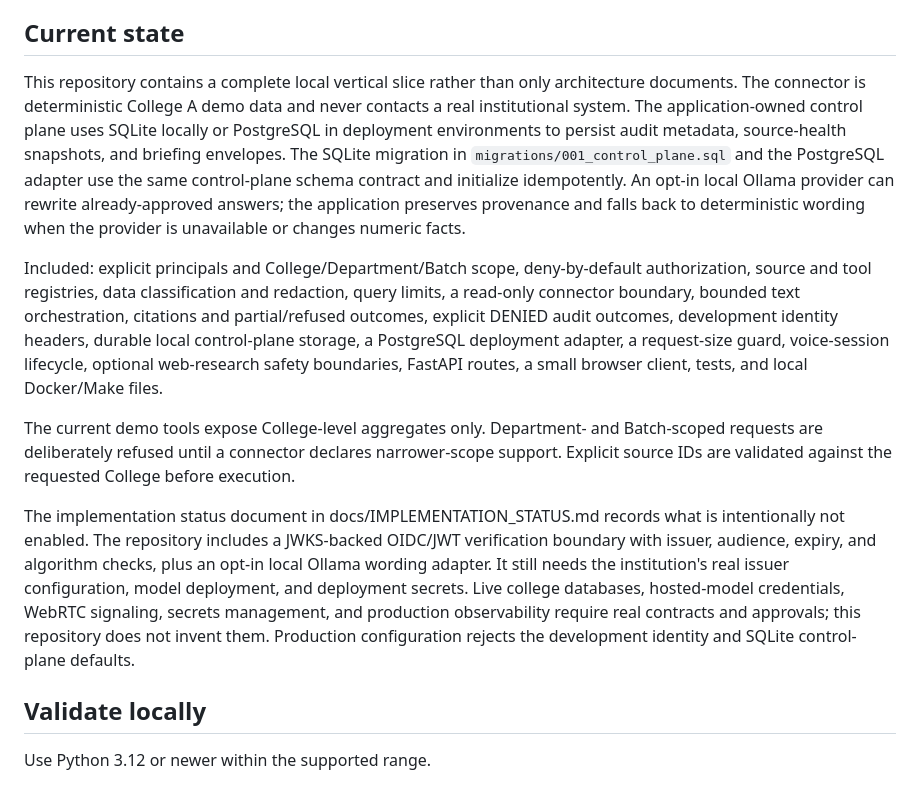
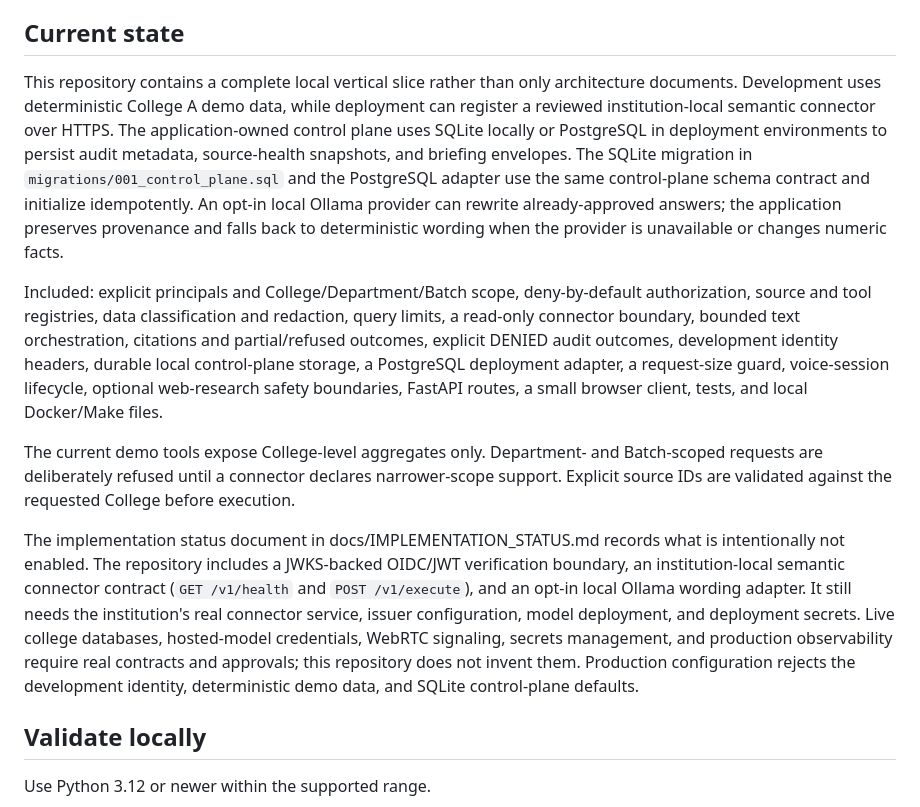
Before and after one commit to darshani8/guru-ji, a Markdown page: README.md, the part around the change. Rendered like a GitHub page.

Commit message:
Document remote connector boundary

```diff
--- a/README.md
+++ b/README.md
@@ -4,13 +4,13 @@ Guru Ji is a federated, read-only institutional AI assistant reference implement
 
 ## Current state
 
-This repository contains a complete local vertical slice rather than only architecture documents. The connector is deterministic College A demo data and never contacts a real institutional system. The application-owned control plane uses SQLite locally or PostgreSQL in deployment environments to persist audit metadata, source-health snapshots, and briefing envelopes. The SQLite migration in `migrations/001_control_plane.sql` and the PostgreSQL adapter use the same control-plane schema contract and initialize idempotently. An opt-in local Ollama provider can rewrite already-approved answers; the application preserves provenance and falls back to deterministic wording when the provider is unavailable or changes numeric facts.
+This repository contains a complete local vertical slice rather than only architecture documents. Development uses deterministic College A demo data, while deployment can register a reviewed institution-local semantic connector over HTTPS. The application-owned control plane uses SQLite locally or PostgreSQL in deployment environments to persist audit metadata, source-health snapshots, and briefing envelopes. The SQLite migration in `migrations/001_control_plane.sql` and the PostgreSQL adapter use the same control-plane schema contract and initialize idempotently. An opt-in local Ollama provider can rewrite already-approved answers; the application preserves provenance and falls back to deterministic wording when the provider is unavailable or changes numeric facts.
 
 Included: explicit principals and College/Department/Batch scope, deny-by-default authorization, source and tool registries, data classification and redaction, query limits, a read-only connector boundary, bounded text orchestration, citations and partial/refused outcomes, explicit DENIED audit outcomes, development identity headers, durable local control-plane storage, a PostgreSQL deployment adapter, a request-size guard, voice-session lifecycle, optional web-research safety boundaries, FastAPI routes, a small browser client, tests, and local Docker/Make files.
 
 The current demo tools expose College-level aggregates only. Department- and Batch-scoped requests are deliberately refused until a connector declares narrower-scope support. Explicit source IDs are validated against the requested College before execution.
 
-The implementation status document in docs/IMPLEMENTATION_STATUS.md records what is intentionally not enabled. The repository includes a JWKS-backed OIDC/JWT verification boundary with issuer, audience, expiry, and algorithm checks, plus an opt-in local Ollama wording adapter. It still needs the institution's real issuer configuration, model deployment, and deployment secrets. Live college databases, hosted-model credentials, WebRTC signaling, secrets management, and production observability require real contracts and approvals; this repository does not invent them. Production configuration rejects the development identity and SQLite control-plane defaults.
+The implementation status document in docs/IMPLEMENTATION_STATUS.md records what is intentionally not enabled. The repository includes a JWKS-backed OIDC/JWT verification boundary, an institution-local semantic connector contract (`GET /v1/health` and `POST /v1/execute`), and an opt-in local Ollama wording adapter. It still needs the institution's real connector service, issuer configuration, model deployment, and deployment secrets. Live college databases, hosted-model credentials, WebRTC signaling, secrets management, and production observability require real contracts and approvals; this repository does not invent them. Production configuration rejects the development identity, deterministic demo data, and SQLite control-plane defaults.
 
 ## Validate locally
 
```
